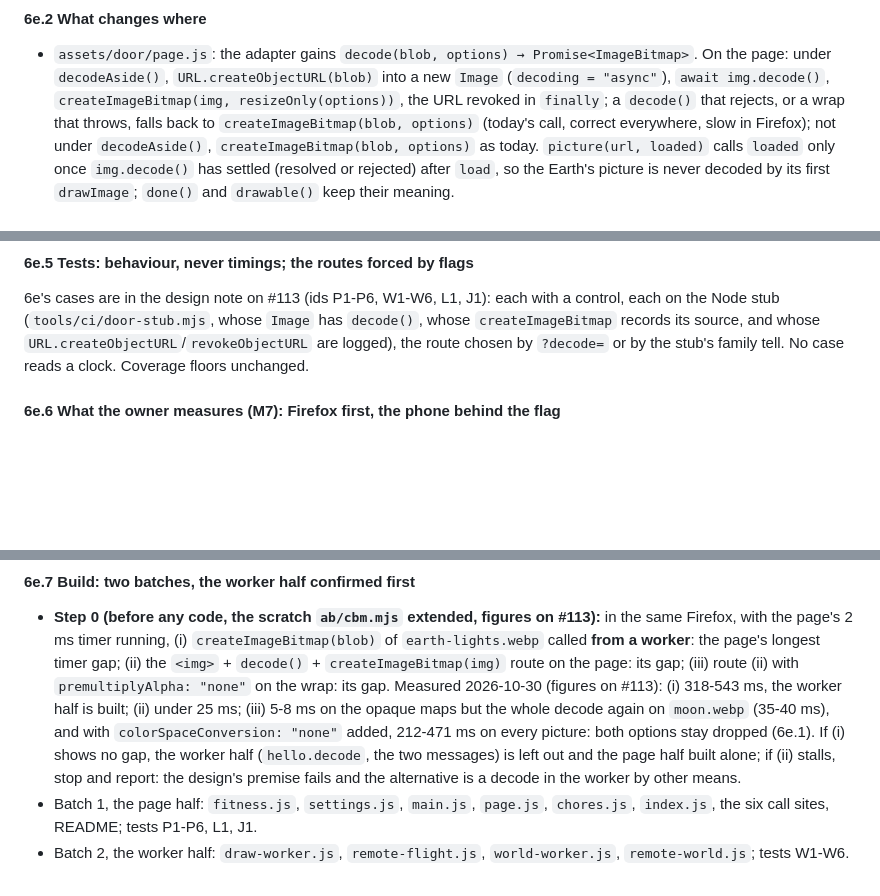
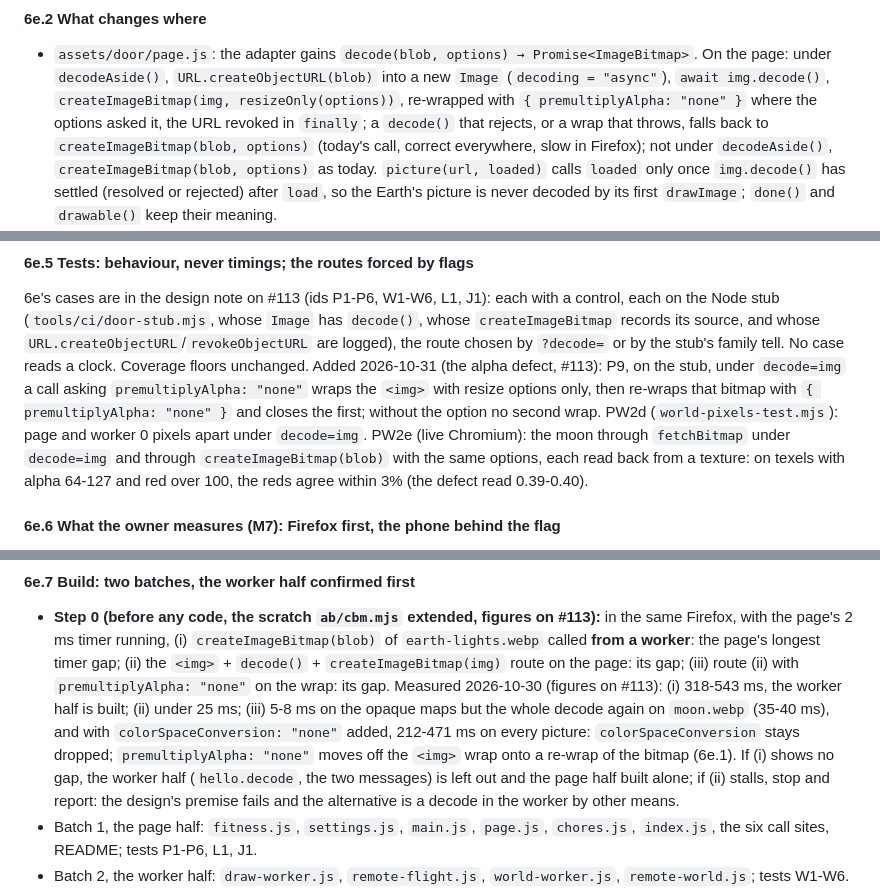
Before and after one commit to tomlawesome/orbit-site, a Markdown page: docs/adr/0004-the-flight-leaves-the-page-thread-only-where-measured.md, 3 parts joined by grey strips. GitHub-like rendering; blank space fills up the shorter version.

```diff
--- a/docs/adr/0004-the-flight-leaves-the-page-thread-only-where-measured.md
+++ b/docs/adr/0004-the-flight-leaves-the-page-thread-only-where-measured.md
@@ -1548,7 +1541,7 @@ room (the bitmap itself is closed by `uploadBanded` as today): a transient cost
 
 - `assets/door/page.js`: the adapter gains `decode(blob, options) → Promise<ImageBitmap>`. On the page: under
   `decodeAside()`, `URL.createObjectURL(blob)` into a new `Image` (`decoding = "async"`), `await img.decode()`,
-  `createImageBitmap(img, resizeOnly(options))`, the URL revoked in `finally`; a `decode()` that rejects, or a wrap
+  `createImageBitmap(img, resizeOnly(options))`, re-wrapped with `{ premultiplyAlpha: "none" }` where the options asked it, the URL revoked in `finally`; a `decode()` that rejects, or a wrap
   that throws, falls back to `createImageBitmap(blob, options)` (today's call, correct everywhere, slow in Firefox);
   not under `decodeAside()`, `createImageBitmap(blob, options)` as today. `picture(url, loaded)` calls `loaded` only
   once `img.decode()` has settled (resolved or rejected) after `load`, so the Earth's picture is never decoded by its
@@ -1601,7 +1594,7 @@ As built (3ba0fc5, b3afb8f): four exports, not one. The install and info worlds'
 6e's cases are in the design note on #113 (ids P1-P6, W1-W6, L1, J1): each with a control, each on the Node stub
 (`tools/ci/door-stub.mjs`, whose `Image` has `decode()`, whose `createImageBitmap` records its source, and whose
 `URL.createObjectURL`/`revokeObjectURL` are logged), the route chosen by `?decode=` or by the stub's family tell.
-No case reads a clock. Coverage floors unchanged.
+No case reads a clock. Coverage floors unchanged. Added 2026-10-31 (the alpha defect, #113): P9, on the stub, under `decode=img` a call asking `premultiplyAlpha: "none"` wraps the `<img>` with resize options only, then re-wraps that bitmap with `{ premultiplyAlpha: "none" }` and closes the first; without the option no second wrap. PW2d (`world-pixels-test.mjs`): page and worker 0 pixels apart under `decode=img`. PW2e (live Chromium): the moon through `fetchBitmap` under `decode=img` and through `createImageBitmap(blob)` with the same options, each read back from a texture: on texels with alpha 64-127 and red over 100, the reds agree within 3% (the defect read 0.39-0.40).
 
 #### 6e.6 What the owner measures (M7): Firefox first, the phone behind the flag
 
@@ -1632,7 +1625,7 @@ No case reads a clock. Coverage floors unchanged.
 - **Step 0 (before any code, the scratch `ab/cbm.mjs` extended, figures on #113):** in the same Firefox, with the
   page's 2 ms timer running, (i) `createImageBitmap(blob)` of `earth-lights.webp` called **from a worker**: the
   page's longest timer gap; (ii) the `<img>` + `decode()` + `createImageBitmap(img)` route on the page: its gap;
-  (iii) route (ii) with `premultiplyAlpha: "none"` on the wrap: its gap. Measured 2026-10-30 (figures on #113): (i) 318-543 ms, the worker half is built; (ii) under 25 ms; (iii) 5-8 ms on the opaque maps but the whole decode again on `moon.webp` (35-40 ms), and with `colorSpaceConversion: "none"` added, 212-471 ms on every picture: both options stay dropped (6e.1). If (i) shows
+  (iii) route (ii) with `premultiplyAlpha: "none"` on the wrap: its gap. Measured 2026-10-30 (figures on #113): (i) 318-543 ms, the worker half is built; (ii) under 25 ms; (iii) 5-8 ms on the opaque maps but the whole decode again on `moon.webp` (35-40 ms), and with `colorSpaceConversion: "none"` added, 212-471 ms on every picture: `colorSpaceConversion` stays dropped; `premultiplyAlpha: "none"` moves off the `<img>` wrap onto a re-wrap of the bitmap (6e.1). If (i) shows
   no gap, the worker half (`hello.decode`, the two messages) is left out and the page half built alone; if (ii)
   stalls, stop and report: the design's premise fails and the alternative is a decode in the worker by other means.
 - Batch 1, the page half: `fitness.js`, `settings.js`, `main.js`, `page.js`, `chores.js`, `index.js`, the six call
```
Also changed, not shown: other parts of docs/adr/0004-the-flight-leaves-the-page-thread-only-where-measured.md (+1 -8 lines).
